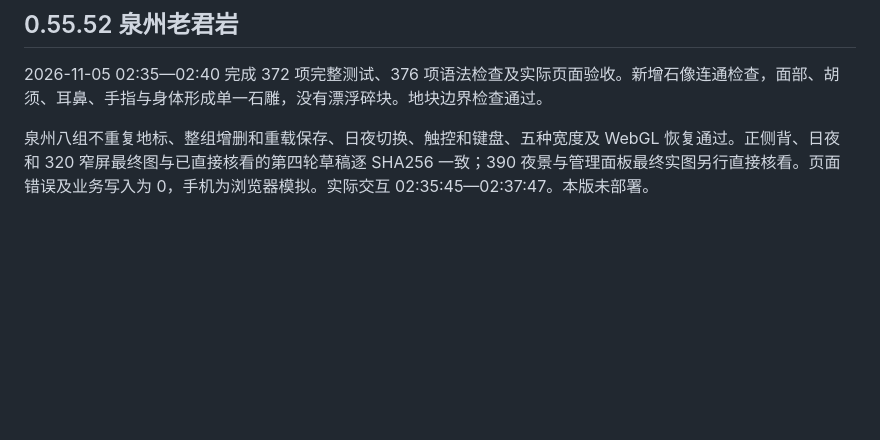
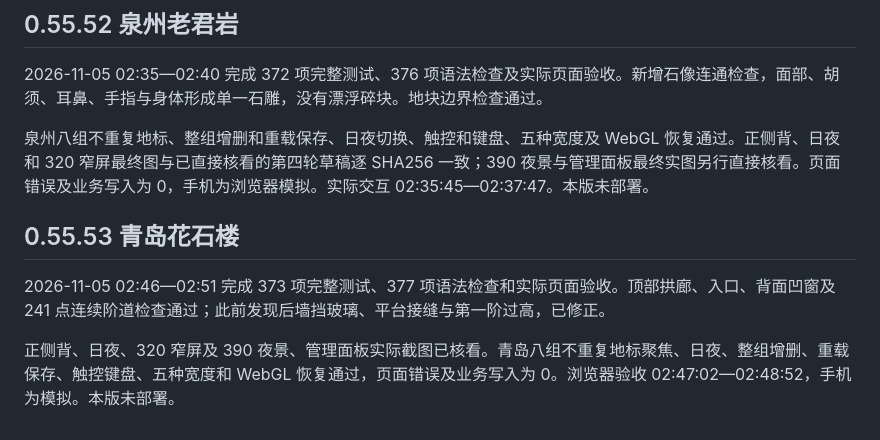
Before and after one commit to Monking-peng/travel-planet, a Markdown page: docs/TESTING.md, the part around the change. GitHub-like rendering; blank space fills up the shorter version.

```diff
--- a/docs/TESTING.md
+++ b/docs/TESTING.md
@@ -538,3 +538,10 @@ python tools/travel-flow-check.py
 2026-11-05 02:35—02:40 完成 372 项完整测试、376 项语法检查及实际页面验收。新增石像连通检查，面部、胡须、耳鼻、手指与身体形成单一石雕，没有漂浮碎块。地块边界检查通过。
 
 泉州八组不重复地标、整组增删和重载保存、日夜切换、触控和键盘、五种宽度及 WebGL 恢复通过。正侧背、日夜和 320 窄屏最终图与已直接核看的第四轮草稿逐 SHA256 一致；390 夜景与管理面板最终实图另行直接核看。页面错误及业务写入为 0，手机为浏览器模拟。实际交互 02:35:45—02:37:47。本版未部署。
+
+
+## 0.55.53 青岛花石楼
+
+2026-11-05 02:46—02:51 完成 373 项完整测试、377 项语法检查和实际页面验收。顶部拱廊、入口、背面凹窗及 241 点连续阶道检查通过；此前发现后墙挡玻璃、平台接缝与第一阶过高，已修正。
+
+正侧背、日夜、320 窄屏及 390 夜景、管理面板实际截图已核看。青岛八组不重复地标聚焦、日夜、整组增删、重载保存、触控键盘、五种宽度和 WebGL 恢复通过，页面错误及业务写入为 0。浏览器验收 02:47:02—02:48:52，手机为模拟。本版未部署。
```
Also changed, not shown: README.md (+1 -1 lines), docs/QINGDAO_REFERENCES.md (+11 -0 lines), docs/qingdao-huashi-320.png (added), docs/qingdao-huashi-day.png (added), docs/qingdao-huashi-night.png (added), 6 other files.
